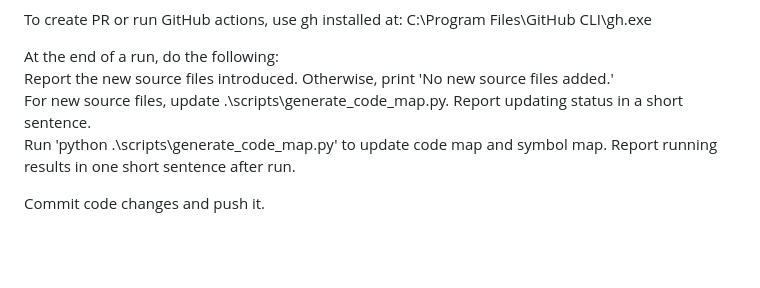
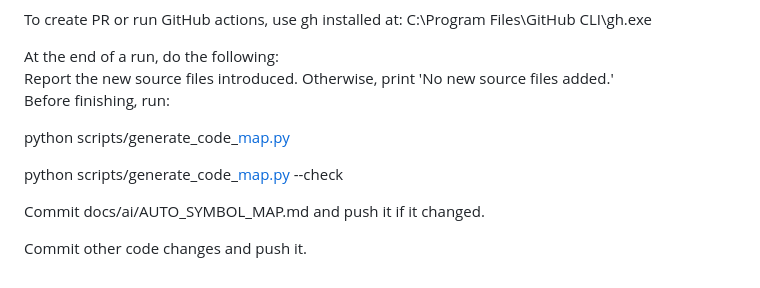
Before and after one commit to colinzou-git/wordLover, a Markdown page: AGENTS.md, the part around the change. Rendered like a GitHub page; blank space fills up the shorter version.

Commit message:
chore: update instructions for generating and committing code maps

```diff
--- a/AGENTS.md
+++ b/AGENTS.md
@@ -112,7 +112,12 @@ To create PR or run GitHub actions, use gh installed at: C:\Program Files\GitHub
 
 At the end of a run, do the following:
 Report the new source files introduced. Otherwise, print 'No new source files added.'
-For new source files, update .\scripts\generate_code_map.py. Report updating status in a short sentence.
-Run 'python .\scripts\generate_code_map.py' to update code map and symbol map. Report running results in one short sentence after run.
+Before finishing, run:
 
-Commit code changes and push it.
+python scripts/generate_code_[map.py](http://map.py)
+
+python scripts/generate_code_[map.py](http://map.py) --check
+
+Commit docs/ai/AUTO_SYMBOL_MAP.md and push it if it changed.
+
+Commit other code changes and push it.
```
